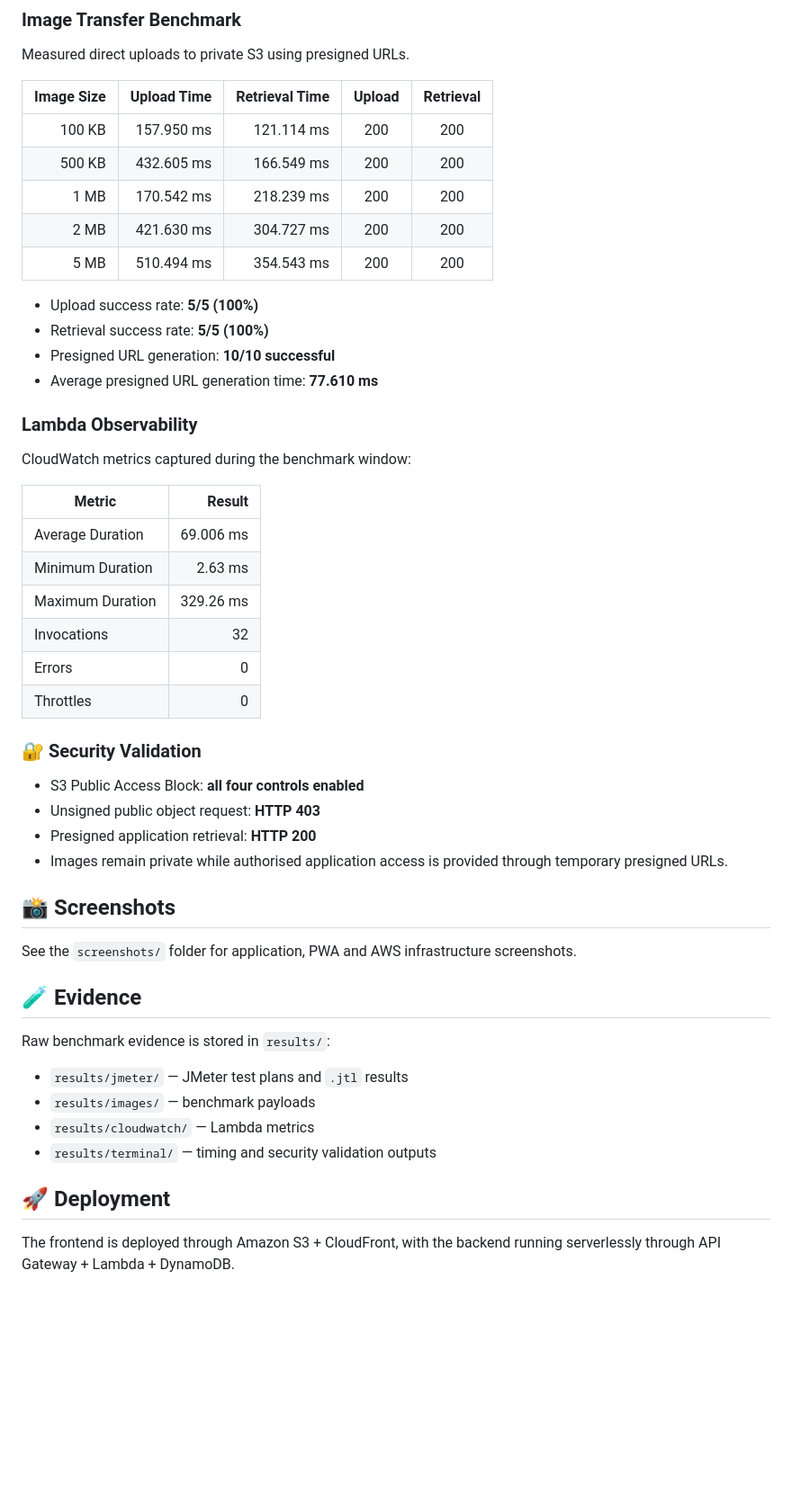
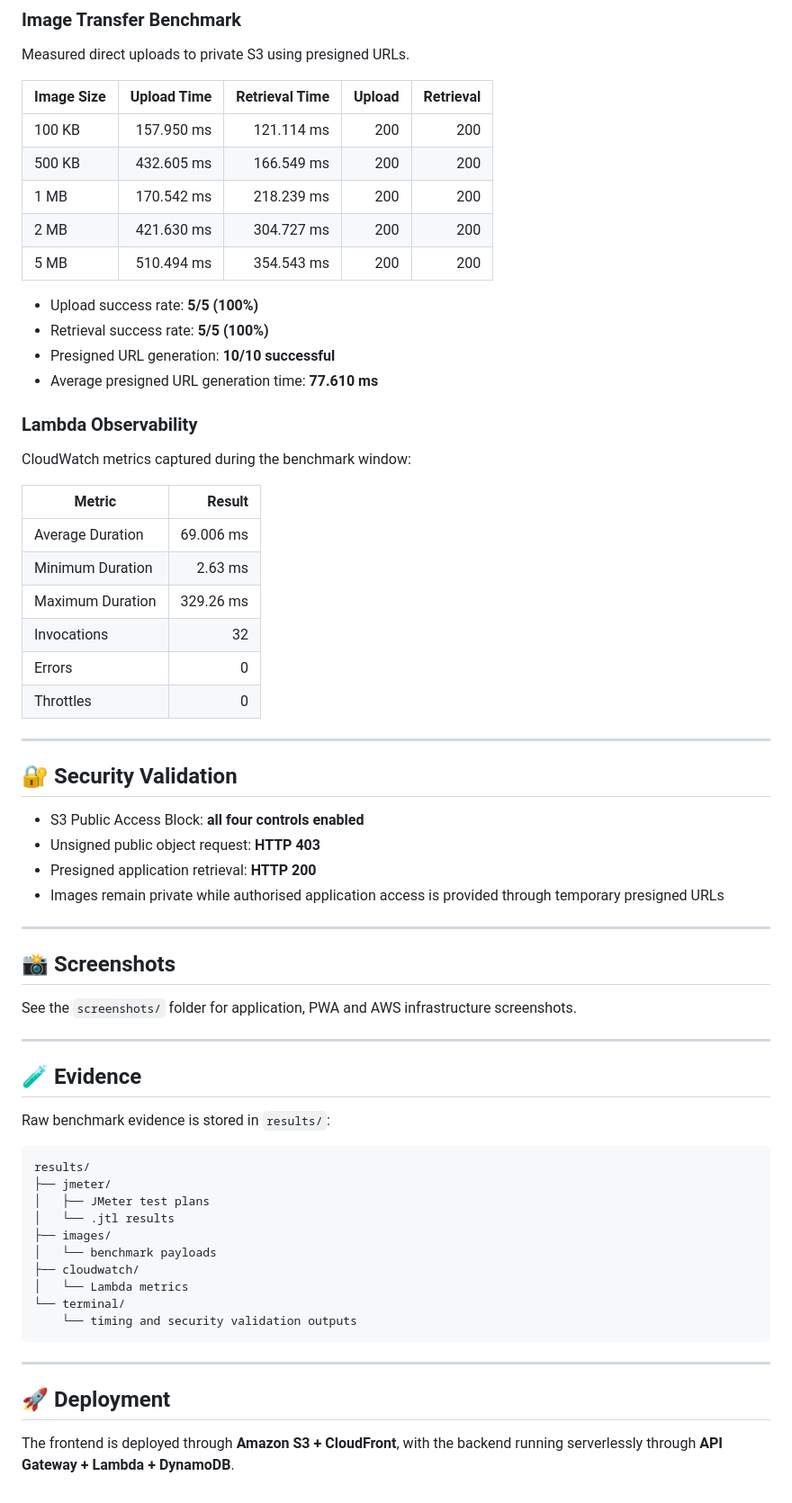
Before and after one commit to sujithaakathirvel/recipe-diary, a Markdown page: README.md, the part around one of its changes. Shown at 90% size. GitHub-like rendering; blank space fills up the shorter version.

````diff
--- a/README.md
+++ b/README.md
@@ -66,51 +74,67 @@ Measured using Apache JMeter against the deployed API.
 Measured direct uploads to private S3 using presigned URLs.
 
 | Image Size | Upload Time | Retrieval Time | Upload | Retrieval |
-| ---------: | ----------: | -------------: | :----: | :-------: |
-|     100 KB |  157.950 ms |     121.114 ms |   200  |    200    |
-|     500 KB |  432.605 ms |     166.549 ms |   200  |    200    |
-|       1 MB |  170.542 ms |     218.239 ms |   200  |    200    |
-|       2 MB |  421.630 ms |     304.727 ms |   200  |    200    |
-|       5 MB |  510.494 ms |     354.543 ms |   200  |    200    |
+|---|---:|---:|---:|---:|
+| 100 KB | 157.950 ms | 121.114 ms | 200 | 200 |
+| 500 KB | 432.605 ms | 166.549 ms | 200 | 200 |
+| 1 MB | 170.542 ms | 218.239 ms | 200 | 200 |
+| 2 MB | 421.630 ms | 304.727 ms | 200 | 200 |
+| 5 MB | 510.494 ms | 354.543 ms | 200 | 200 |
 
-* Upload success rate: **5/5 (100%)**
-* Retrieval success rate: **5/5 (100%)**
-* Presigned URL generation: **10/10 successful**
-* Average presigned URL generation time: **77.610 ms**
+- Upload success rate: **5/5 (100%)**
+- Retrieval success rate: **5/5 (100%)**
+- Presigned URL generation: **10/10 successful**
+- Average presigned URL generation time: **77.610 ms**
 
 ### Lambda Observability
 
 CloudWatch metrics captured during the benchmark window:
 
-| Metric           |    Result |
-| ---------------- | --------: |
+| Metric | Result |
+|---|---:|
 | Average Duration | 69.006 ms |
-| Minimum Duration |   2.63 ms |
+| Minimum Duration | 2.63 ms |
 | Maximum Duration | 329.26 ms |
-| Invocations      |        32 |
-| Errors           |         0 |
-| Throttles        |         0 |
+| Invocations | 32 |
+| Errors | 0 |
+| Throttles | 0 |
 
-### 🔐 Security Validation
+---
 
-* S3 Public Access Block: **all four controls enabled**
-* Unsigned public object request: **HTTP 403**
-* Presigned application retrieval: **HTTP 200**
-* Images remain private while authorised application access is provided through temporary presigned URLs.
+## 🔐 Security Validation
+
+- S3 Public Access Block: **all four controls enabled**
+- Unsigned public object request: **HTTP 403**
+- Presigned application retrieval: **HTTP 200**
+- Images remain private while authorised application access is provided through temporary presigned URLs
+
+---
 
 ## 📸 Screenshots
 
 See the `screenshots/` folder for application, PWA and AWS infrastructure screenshots.
 
+---
+
 ## 🧪 Evidence
 
 Raw benchmark evidence is stored in `results/`:
 
-* `results/jmeter/` — JMeter test plans and `.jtl` results
-* `results/images/` — benchmark payloads
-* `results/cloudwatch/` — Lambda metrics
-* `results/terminal/` — timing and security validation outputs
+```text
+results/
+├── jmeter/
+│   ├── JMeter test plans
+│   └── .jtl results
+├── images/
+│   └── benchmark payloads
+├── cloudwatch/
+│   └── Lambda metrics
+└── terminal/
+    └── timing and security validation outputs
+```
+
+---
 
 ## 🚀 Deployment
 
-The frontend is deployed through Amazon S3 + CloudFront, with the backend running serverlessly through API Gateway + Lambda + DynamoDB.
+The frontend is deployed through **Amazon S3 + CloudFront**, with the backend running serverlessly through **API Gateway + Lambda + DynamoDB**.
````
Also changed, not shown: other parts of README.md (+43 -35 lines).
